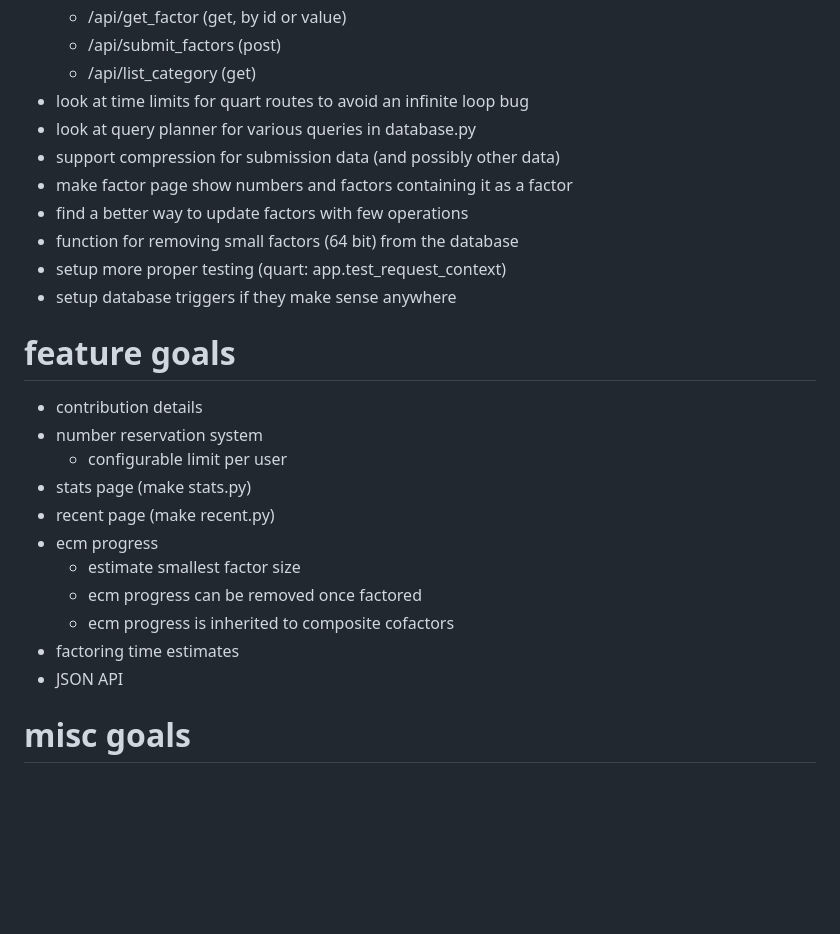
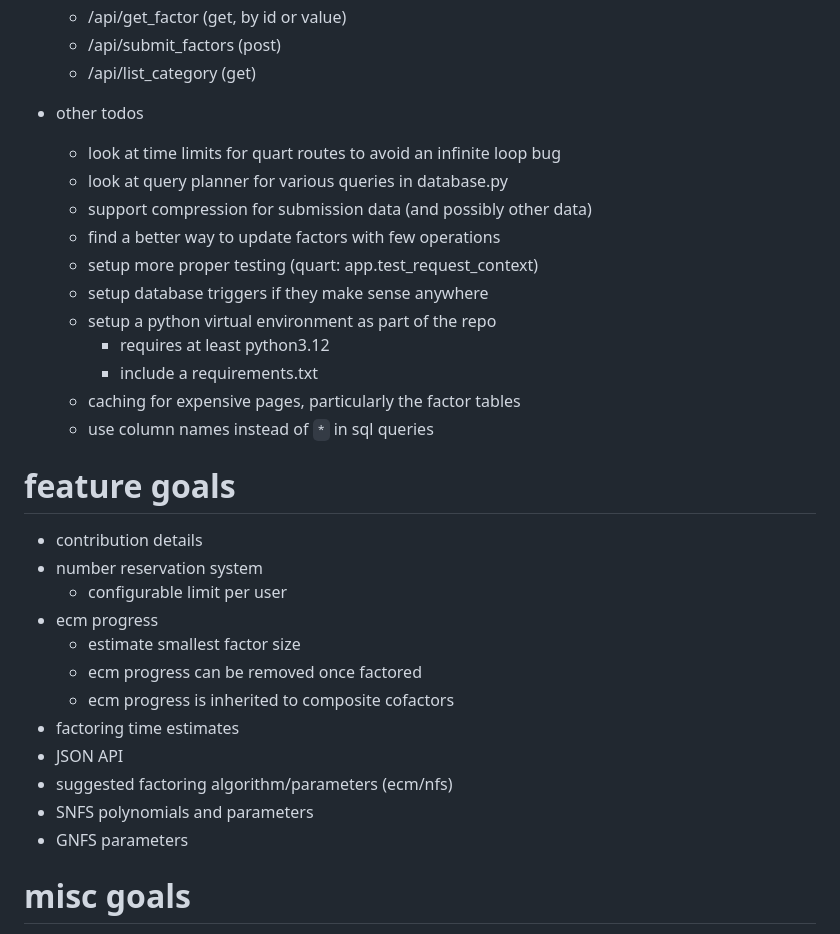
Before and after one commit to tkoz0/factor-database, a Markdown page: README.md, the part around the change printed below. Rendered like a GitHub page; blank space fills up the shorter version.

```diff
--- a/README.md
+++ b/README.md
@@ -119,28 +128,34 @@ TODO needs instructions
   - /api/get_factor (get, by id or value)
   - /api/submit_factors (post)
   - /api/list_category (get)
-- look at time limits for quart routes to avoid an infinite loop bug
-- look at query planner for various queries in database.py
-- support compression for submission data (and possibly other data)
-- make factor page show numbers and factors containing it as a factor
-- find a better way to update factors with few operations
-- function for removing small factors (64 bit) from the database
-- setup more proper testing (quart: app.test_request_context)
-- setup database triggers if they make sense anywhere
+
+- other todos
+  - look at time limits for quart routes to avoid an infinite loop bug
+  - look at query planner for various queries in database.py
+  - support compression for submission data (and possibly other data)
+  - find a better way to update factors with few operations
+  - setup more proper testing (quart: app.test_request_context)
+  - setup database triggers if they make sense anywhere
+  - setup a python virtual environment as part of the repo
+    - requires at least python3.12
+    - include a requirements.txt
+  - caching for expensive pages, particularly the factor tables
+  - use column names instead of `*` in sql queries
 
 # feature goals
 
 - contribution details
 - number reservation system
   - configurable limit per user
-- stats page (make stats.py)
-- recent page (make recent.py)
 - ecm progress
   - estimate smallest factor size
   - ecm progress can be removed once factored
   - ecm progress is inherited to composite cofactors
 - factoring time estimates
 - JSON API
+- suggested factoring algorithm/parameters (ecm/nfs)
+- SNFS polynomials and parameters
+- GNFS parameters
 
 # misc goals
 
```
Also changed, not shown: other parts of README.md (+40 -31 lines).
